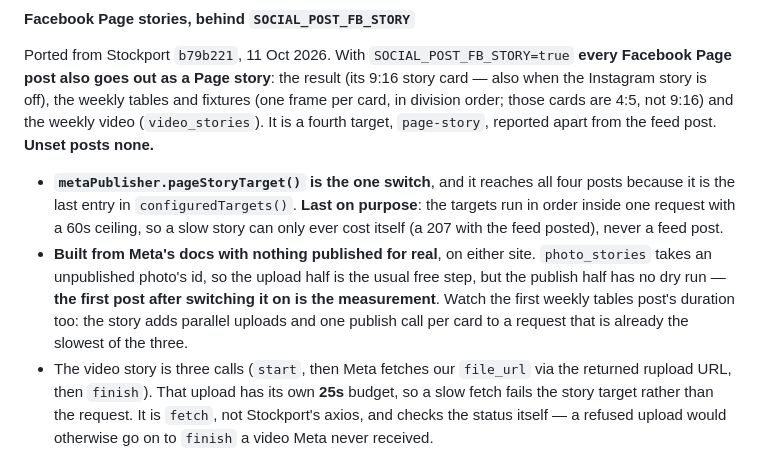
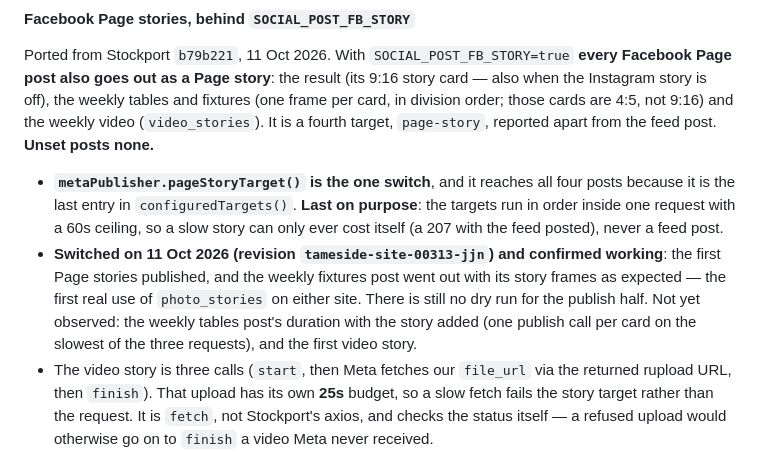
Before and after one commit to stockport-badminton/tameside, a Markdown page: CLAUDE.md, the part around the change. Rendered like a GitHub page.

Commit message:
CLAUDE.md: Facebook Page stories confirmed working in production
Co-Authored-By: Claude Opus 5.5 <noreply@anthropic.com>

```diff
--- a/CLAUDE.md
+++ b/CLAUDE.md
@@ -969,11 +969,11 @@ those cards are 4:5, not 9:16) and the weekly video (`video_stories`). It is a f
   it is the last entry in `configuredTargets()`. **Last on purpose**: the targets run in order
   inside one request with a 60s ceiling, so a slow story can only ever cost itself (a 207 with the
   feed posted), never a feed post.
-- **Built from Meta's docs with nothing published for real**, on either site. `photo_stories`
-  takes an unpublished photo's id, so the upload half is the usual free step, but the publish
-  half has no dry run — **the first post after switching it on is the measurement**. Watch the
-  first weekly tables post's duration too: the story adds parallel uploads and one publish call
-  per card to a request that is already the slowest of the three.
+- **Switched on 11 Oct 2026 (revision `tameside-site-00313-jjn`) and confirmed working**: the
+  first Page stories published, and the weekly fixtures post went out with its story frames as
+  expected — the first real use of `photo_stories` on either site. There is still no dry run for
+  the publish half. Not yet observed: the weekly tables post's duration with the story added (one
+  publish call per card on the slowest of the three requests), and the first video story.
 - The video story is three calls (`start`, then Meta fetches our `file_url` via the returned
   rupload URL, then `finish`). That upload has its own **25s** budget, so a slow fetch fails the
   story target rather than the request. It is `fetch`, not Stockport's axios, and checks the
```
